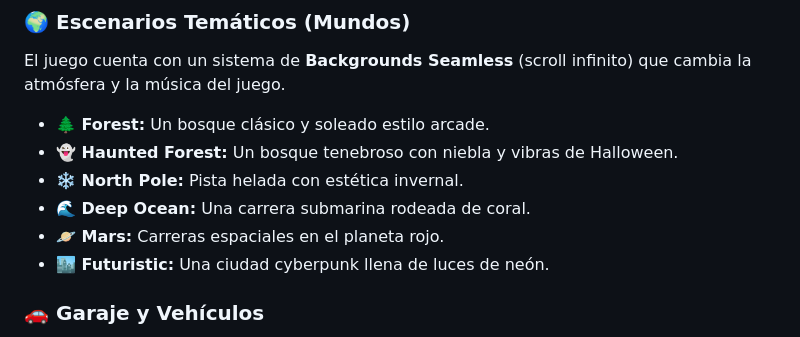
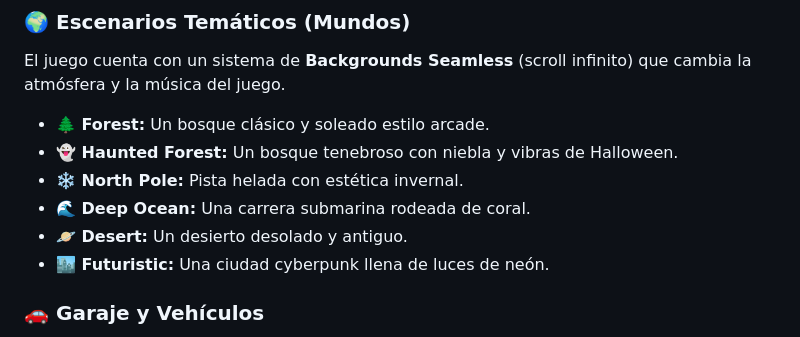
Before and after one commit to MaikyAhoyo/slider_app, a Markdown page: README.md, the part around the change. Drawn GitHub-style.

```diff
--- a/README.md
+++ b/README.md
@@ -14,7 +14,7 @@ El juego cuenta con un sistema de **Backgrounds Seamless** (scroll infinito) que
 - **👻 Haunted Forest:** Un bosque tenebroso con niebla y vibras de Halloween.
 - **❄️ North Pole:** Pista helada con estética invernal.
 - **🌊 Deep Ocean:** Una carrera submarina rodeada de coral.
-- **🪐 Mars:** Carreras espaciales en el planeta rojo.
+- **🪐 Desert:** Un desierto desolado y antiguo.
 - **🏙️ Futuristic:** Una ciudad cyberpunk llena de luces de neón.
 
 ### 🚗 Garaje y Vehículos
```
